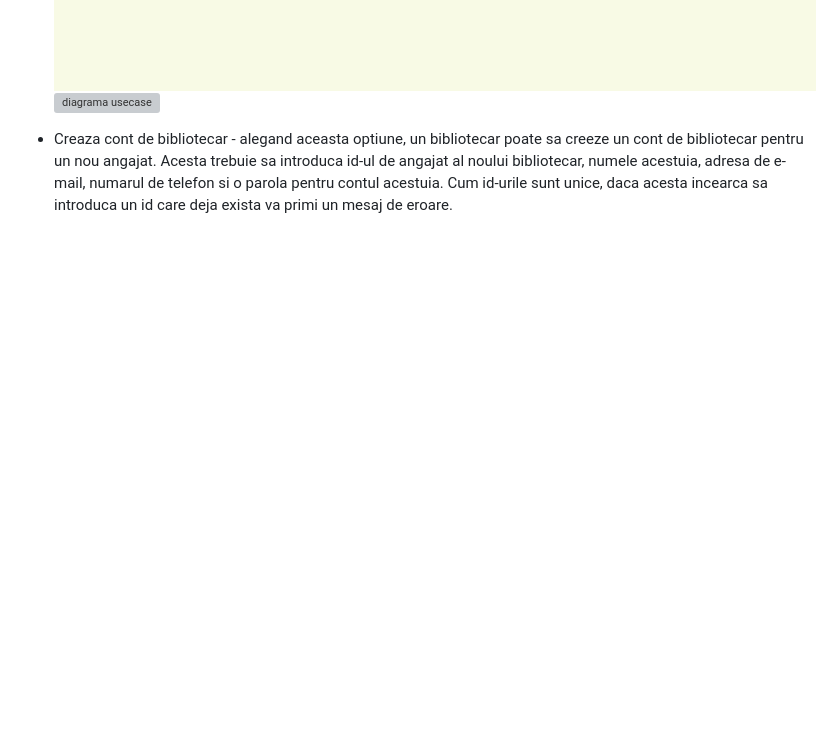
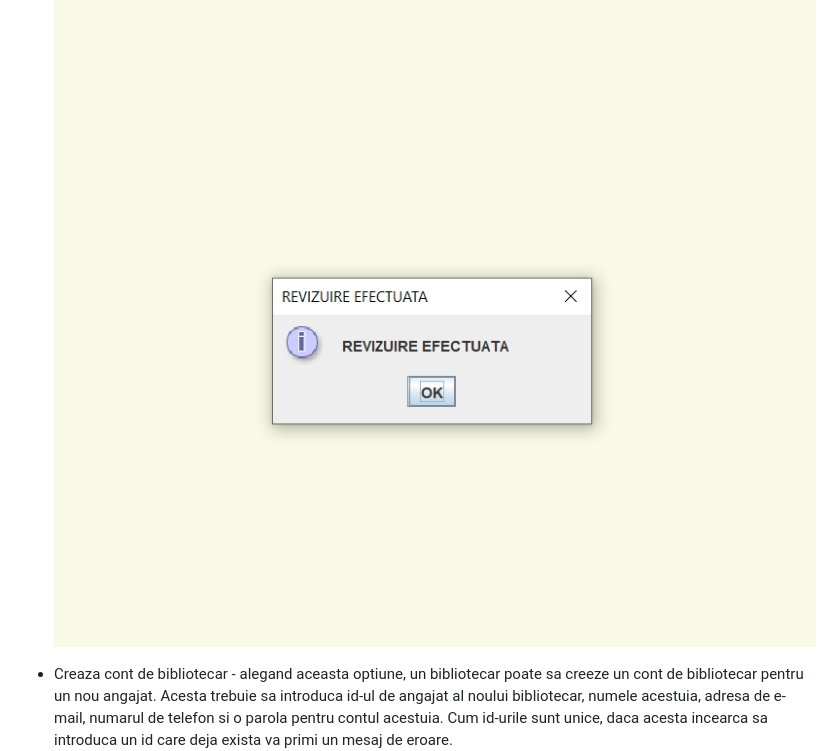
Before and after one commit to ralucaapop/sistemGestionareBiblioteca, a Markdown page: README.md, the part around the change. Rendered like a GitHub page; blank space fills up the shorter version; grey boxes are pictures that could not be loaded.

```diff
--- a/README.md
+++ b/README.md
@@ -71,7 +71,7 @@ Aceasta aplicatie vine in ajutorul persoanelor care doresc sa imprumute o anumit
 
 * Revizuieste rezervarile - alegand aceasta optiune, se vor revizui automat toate rezervarile de carti facute de catre cititori. Daca o rezervare este mai veche de doua zile, atunci aceasta va fi stearsa din lista de rezervari.
 ![diagrama usecase](documentatie-ghid-utlizare-raport/revizuieste_rezervari.PNG)
-![diagrama usecase](documentatie-ghid-utlizare-raport/revizuieste_revervari_succes.PNG)
+![diagrama usecase](documentatie-ghid-utlizare-raport/revizuieste_rezervari_succes.PNG)
 
 * Creaza cont de bibliotecar - alegand aceasta optiune, un bibliotecar poate sa creeze un cont de bibliotecar pentru un nou angajat. Acesta trebuie sa introduca id-ul de angajat al noului bibliotecar, numele acestuia, adresa de e-mail, numarul de telefon si o parola pentru contul acestuia. Cum id-urile sunt unice, daca acesta incearca sa introduca un id care deja exista va primi un mesaj de eroare.
 ![diagrama usecase](documentatie-ghid-utlizare-raport/creaza_cont_biblio.PNG)
```
